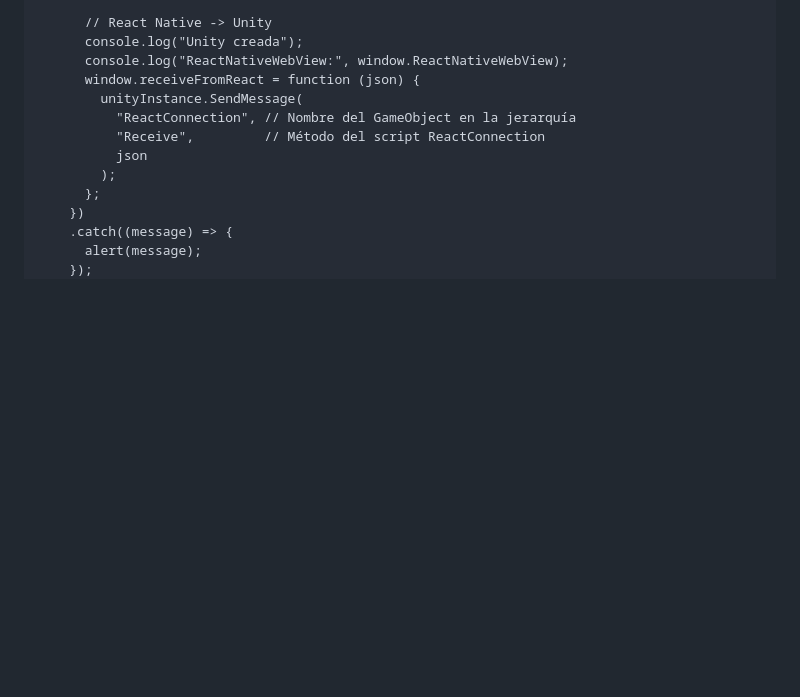
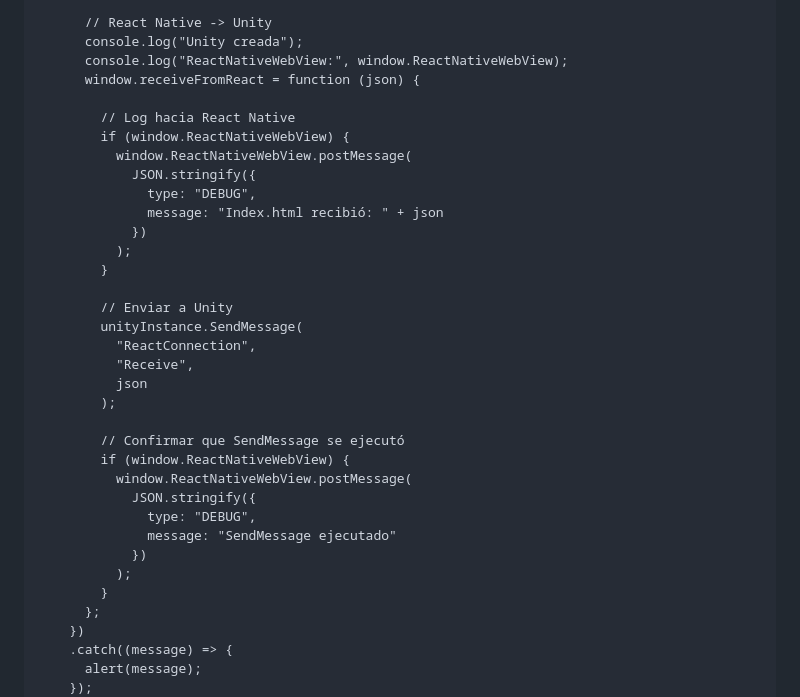
Before and after one commit to sackflorencia/NefroKids-web, a Markdown page: README.md, the part around the change. GitHub-like rendering; blank space fills up the shorter version.

Commit message:
Add ReactNativeWebView debug posts
Update README snippet to post DEBUG messages to window.ReactNativeWebView before and after unityInstance.SendMessage to help diagnose message flow between the web page and the Unity ReactConnection. Also update Unity build artifacts (public.data, public.wasm) from a rebuilt public folder.

```diff
--- a/README.md
+++ b/README.md
@@ -158,11 +158,33 @@ script.onload = () => {
       console.log("Unity creada");
       console.log("ReactNativeWebView:", window.ReactNativeWebView);
       window.receiveFromReact = function (json) {
+
+        // Log hacia React Native
+        if (window.ReactNativeWebView) {
+          window.ReactNativeWebView.postMessage(
+            JSON.stringify({
+              type: "DEBUG",
+              message: "Index.html recibió: " + json
+            })
+          );
+        }
+
+        // Enviar a Unity
         unityInstance.SendMessage(
-          "ReactConnection", // Nombre del GameObject en la jerarquía
-          "Receive",         // Método del script ReactConnection
+          "ReactConnection",
+          "Receive",
           json
         );
+
+        // Confirmar que SendMessage se ejecutó
+        if (window.ReactNativeWebView) {
+          window.ReactNativeWebView.postMessage(
+            JSON.stringify({
+              type: "DEBUG",
+              message: "SendMessage ejecutado"
+            })
+          );
+        }
       };
     })
     .catch((message) => {
```
